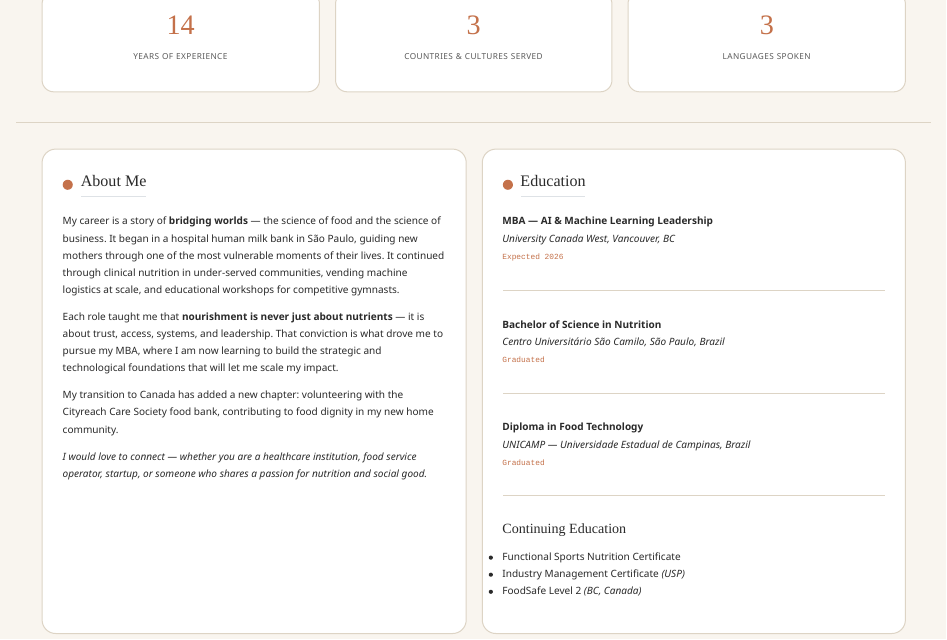
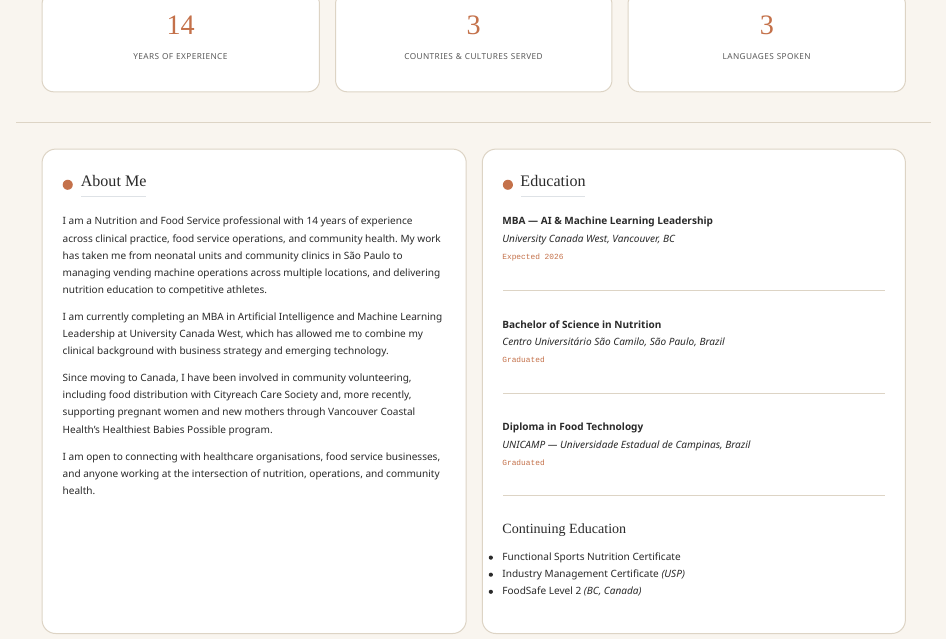
Before and after one commit to vasalga29-eng/vanessa-portfolio, a Quarto document (index.qmd): the page in a window 1100 px wide, from 570 px down. Rendered offline with R 4.5, knitr and Pandoc in place of Quarto, with nearby package versions.

Commit message:
Update about me

```diff
--- a/index.qmd
+++ b/index.qmd
@@ -103,13 +103,13 @@ Languages Spoken
 ## About Me
 :::
 
-My career is a story of **bridging worlds** — the science of food and the science of business. It began in a hospital human milk bank in São Paulo, guiding new mothers through one of the most vulnerable moments of their lives. It continued through clinical nutrition in under-served communities, vending machine logistics at scale, and educational workshops for competitive gymnasts.
+I am a Nutrition and Food Service professional with 14 years of experience across clinical practice, food service operations, and community health. My work has taken me from neonatal units and community clinics in São Paulo to managing vending machine operations across multiple locations, and delivering nutrition education to competitive athletes.
 
-Each role taught me that **nourishment is never just about nutrients** — it is about trust, access, systems, and leadership. That conviction is what drove me to pursue my MBA, where I am now learning to build the strategic and technological foundations that will let me scale my impact.
+I am currently completing an MBA in Artificial Intelligence and Machine Learning Leadership at University Canada West, which has allowed me to combine my clinical background with business strategy and emerging technology.
 
-My transition to Canada has added a new chapter: volunteering with the Cityreach Care Society food bank, contributing to food dignity in my new home community.
+Since moving to Canada, I have been involved in community volunteering, including food distribution with Cityreach Care Society and, more recently, supporting pregnant women and new mothers through Vancouver Coastal Health's Healthiest Babies Possible program.
 
-*I would love to connect — whether you are a healthcare institution, food service operator, startup, or someone who shares a passion for nutrition and social good.*
+I am open to connecting with healthcare organisations, food service businesses, and anyone working at the intersection of nutrition, operations, and community health.
 :::
 
 ::: {.section-box}
```
Also changed, not shown: .quarto/idx/index.qmd.json, 2 other files.
